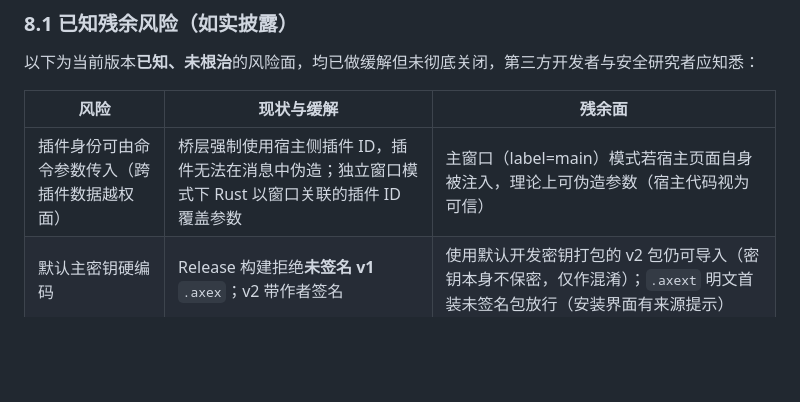
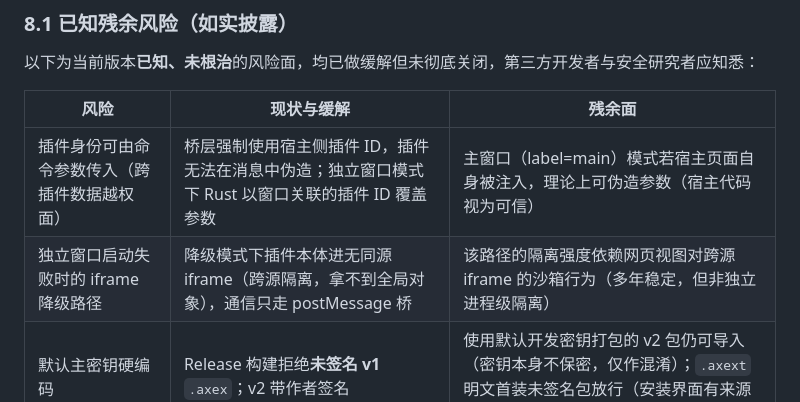
Before and after one commit to AllyXplore/anulus-plugin-system, a Markdown page: docs/01-插件格式规范.md, the part around the change. Drawn GitHub-style; blank space fills up the shorter version.

```diff
--- a/docs/01-插件格式规范.md
+++ b/docs/01-插件格式规范.md
@@ -262,6 +262,7 @@ APP 端（手机内 AxExt 打包工具）产出与 CLI **字节级对齐**，两
 | 风险 | 现状与缓解 | 残余面 |
 |------|-----------|--------|
 | 插件身份可由命令参数传入（跨插件数据越权面） | 桥层强制使用宿主侧插件 ID，插件无法在消息中伪造；独立窗口模式下 Rust 以窗口关联的插件 ID 覆盖参数 | 主窗口（label=main）模式若宿主页面自身被注入，理论上可伪造参数（宿主代码视为可信） |
+| 独立窗口启动失败时的 iframe 降级路径 | 降级模式下插件本体进无同源 iframe（跨源隔离，拿不到全局对象），通信只走 postMessage 桥 | 该路径的隔离强度依赖网页视图对跨源 iframe 的沙箱行为（多年稳定，但非独立进程级隔离） |
 | 默认主密钥硬编码 | Release 构建拒绝**未签名 v1** `.axex`；v2 带作者签名 | 使用默认开发密钥打包的 v2 包仍可导入（密钥本身不保密，仅作混淆）；`.axext` 明文首装未签名包放行（安装界面有来源提示） |
 | 环境自检可绕过 | 导入时检测模拟器 / 调试 / Root 并拒绝 | 自检仅 Android 生效且非硬件级，可被高级手段绕过（防御性措施，非安全边界） |
 | 独立窗口为单例 | 同一时刻仅一个插件窗口 | 插件窗口之间互不可见，无跨插件 UI 面 |
```
Also changed, not shown: docs/03-架构设计.md (+42 -39 lines).
